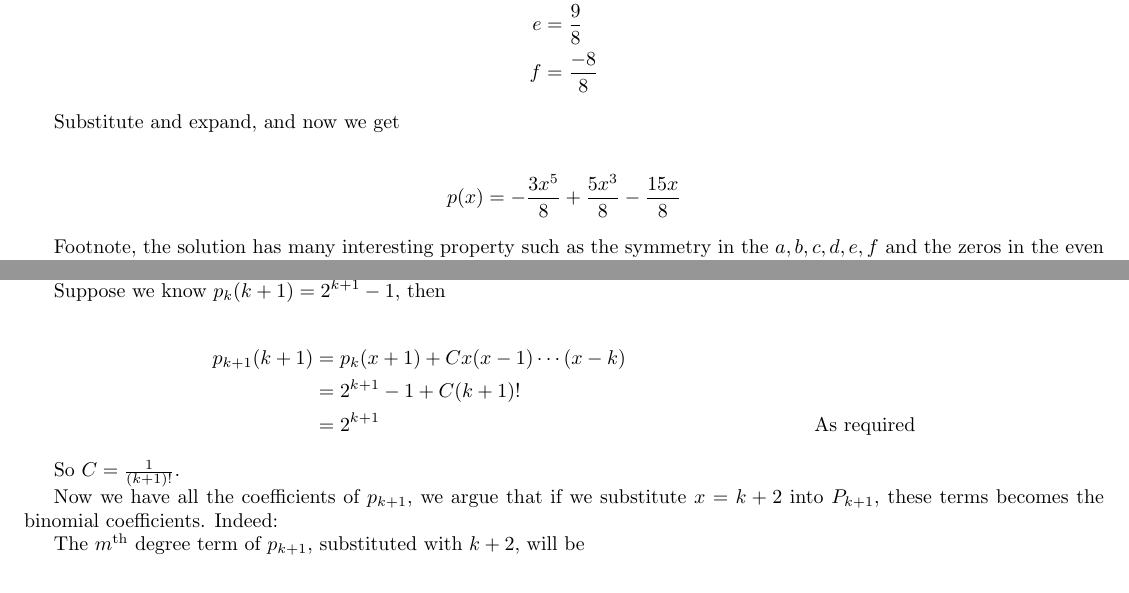
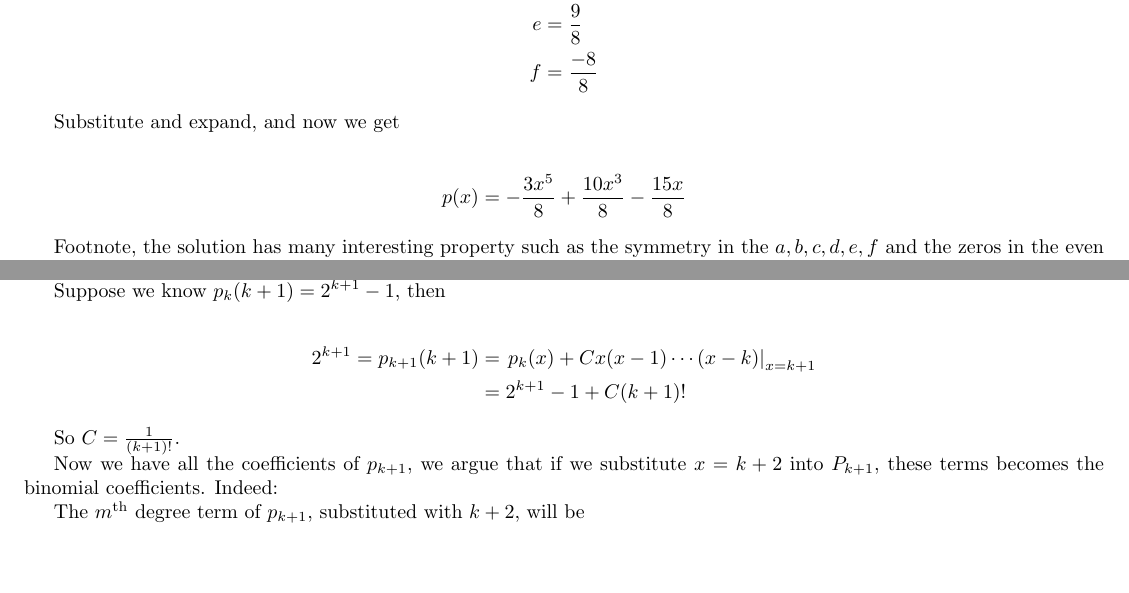
Before and after one commit to ceciliachan1979/math, a LaTeX document (Misc/Practice/Practice.tex): two parts of pages 1 and 2 of 2, joined at a grey line, cut so that both start at the same text. Compiled offline with pdfLaTeX.

Commit message:
Code Review Feedback

```diff
--- a/Misc/Practice/Practice.tex
+++ b/Misc/Practice/Practice.tex
@@ -58,7 +58,7 @@ Solving, get:
 Substitute and expand, and now we get
 
 \begin{align*}
-  p(x) &= -\frac{3x^5}{8} + \frac{5x^3}{8} - \frac{15x}{8}
+  p(x) &= -\frac{3x^5}{8} + \frac{10x^3}{8} - \frac{15x}{8}
 \end{align*}
 
 Footnote, the solution has many interesting property such as the symmetry in the $ a, b, c, d, e, f $ and the zeros in the even power terms. Something that suggest there might be some symmetry that I could have used.
@@ -95,9 +95,8 @@ To show that, we will prove by induction that $ p_k(k+1) = 2^{k + 1} - 1 $, it i
 Suppose we know $ p_k(k+1) = 2^{k + 1} - 1 $, then
 
 \begin{align*}
-  p_{k+1}(k+1) &= p_k(x + 1) + Cx(x-1)\cdots(x - k) \\
-               &= 2^{k + 1} - 1 + C (k + 1)!        \\
-               &= 2^{k + 1} &\text{As required}
+  2^{k+1} = p_{k+1}(k+1) &= \left. p_k(x) + Cx(x-1)\cdots(x - k) \right|_{x=k+1} \\
+                         &= 2^{k + 1} - 1 + C (k + 1)!
 \end{align*}
 
 So $ C = \frac{1}{(k + 1)!} $.
```
